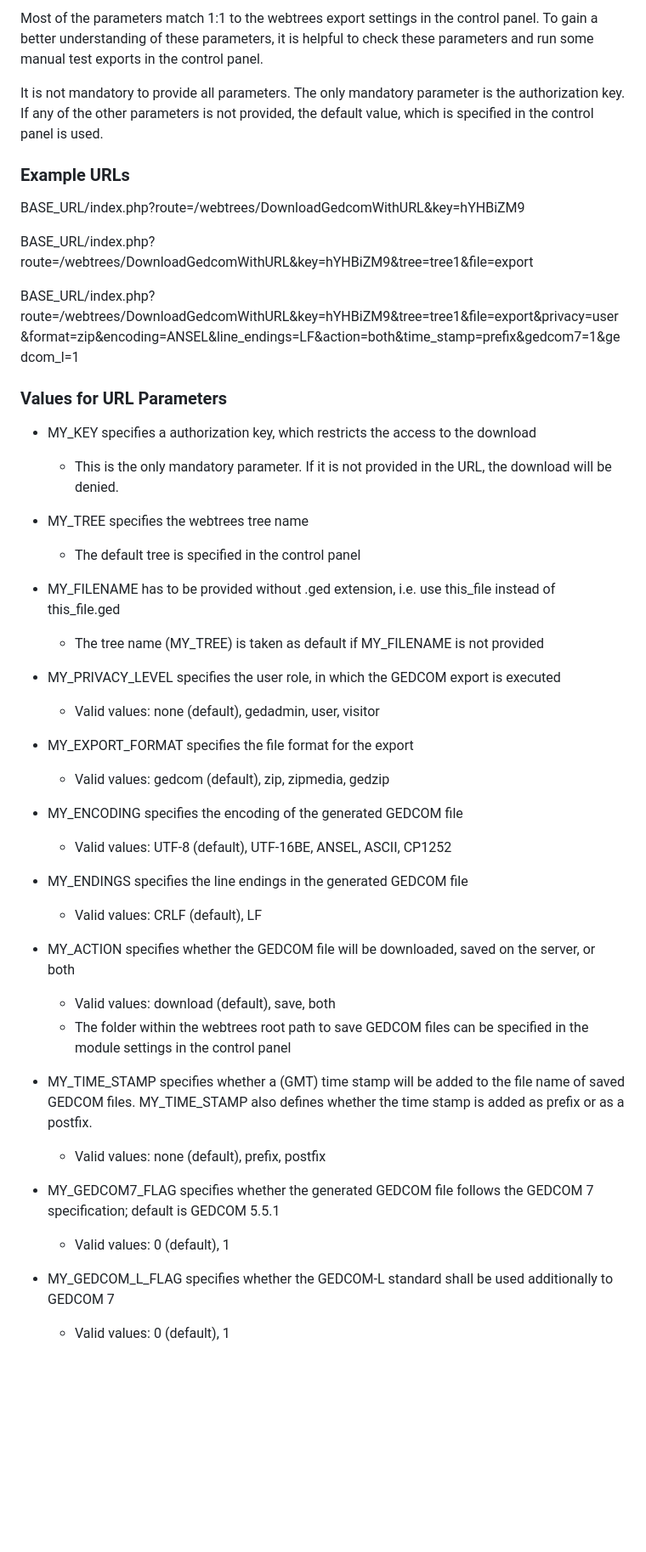
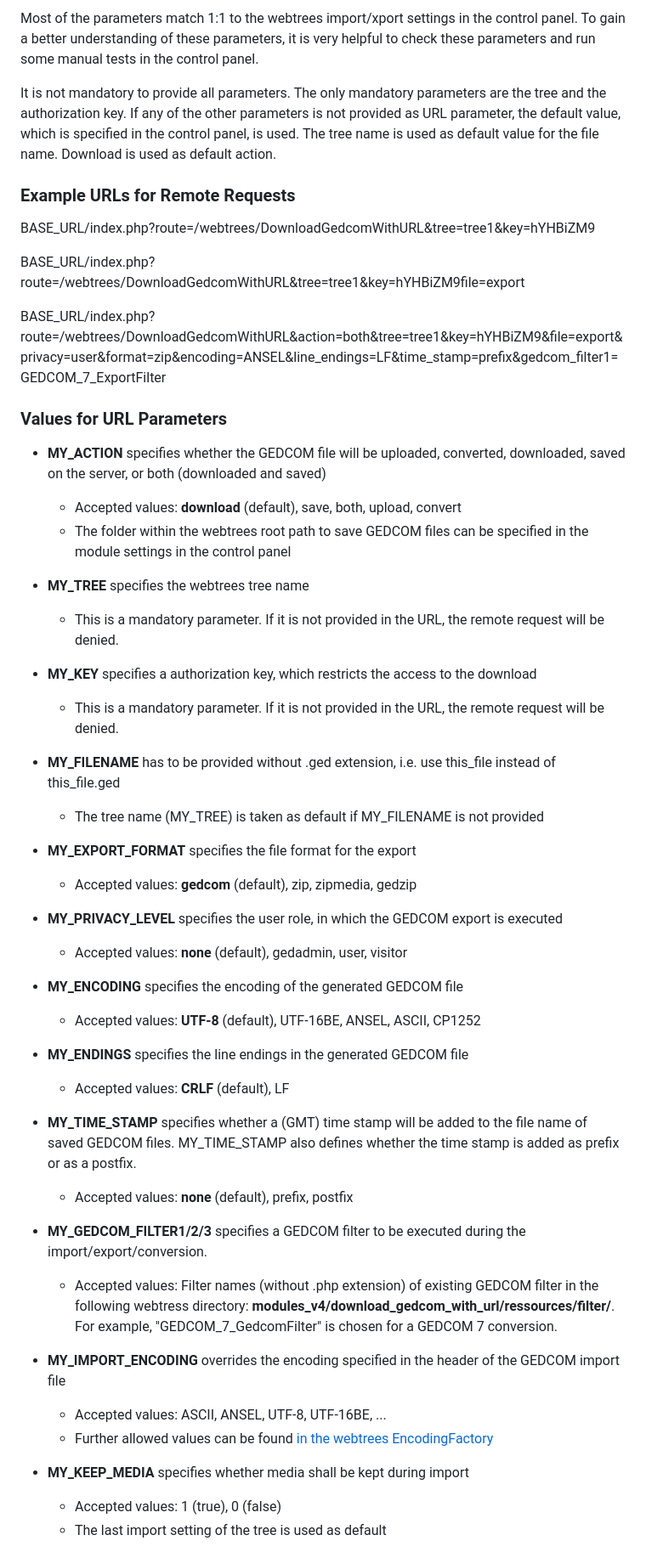
Before and after one commit to Jefferson49/ExtendedImportExport, a Markdown page: README.md, the part around one of its changes. Shown at 85% size. Rendered like a GitHub page; blank space fills up the shorter version.

```diff
--- a/README.md
+++ b/README.md
@@ -49,47 +97,52 @@ The "MY_xxx" place holders need to be replaced by the specific parameter values,
 
-Most of the parameters match 1:1 to the webtrees export settings in the control panel. To gain a better understanding of these parameters, it is helpful to check these parameters and run some manual test exports in the control panel.
+Most of the parameters match 1:1 to the webtrees import/xport settings in the control panel. To gain a better understanding of these parameters, it is very helpful to check these parameters and run some manual tests in the control panel.
 
-It is not mandatory to provide all parameters. The only mandatory parameter is the authorization key. If any of the other parameters is not provided, the default value, which is specified in the control panel is used.
+It is not mandatory to provide all parameters. The only mandatory parameters are the tree and the authorization key. If any of the other parameters is not provided as URL parameter, the default value, which is specified in the control panel, is used. The tree name is used as default value for the file name. Download is used as default action.
 
-### Example URLs
-BASE_URL/index.php?route=/webtrees/DownloadGedcomWithURL&key=hYHBiZM9
+### Example URLs for Remote Requests
+BASE_URL/index.php?route=/webtrees/DownloadGedcomWithURL&tree=tree1&key=hYHBiZM9
 
-BASE_URL/index.php?route=/webtrees/DownloadGedcomWithURL&key=hYHBiZM9&tree=tree1&file=export
+BASE_URL/index.php?route=/webtrees/DownloadGedcomWithURL&tree=tree1&key=hYHBiZM9file=export
 
-BASE_URL/index.php?route=/webtrees/DownloadGedcomWithURL&key=hYHBiZM9&tree=tree1&file=export&privacy=user&format=zip&encoding=ANSEL&line_endings=LF&action=both&time_stamp=prefix&gedcom7=1&gedcom_l=1
+BASE_URL/index.php?route=/webtrees/DownloadGedcomWithURL&action=both&tree=tree1&key=hYHBiZM9&file=export&privacy=user&format=zip&encoding=ANSEL&line_endings=LF&time_stamp=prefix&gedcom_filter1=GEDCOM_7_ExportFilter
 
 ### Values for URL Parameters
-* MY_KEY specifies a authorization key, which restricts the access to the download
-  * This is the only mandatory parameter. If it is not provided in the URL, the download will be denied.
+* **<a name="MY_ACTION">MY_ACTION</a>** specifies whether the GEDCOM file will be uploaded, converted, downloaded, saved on the server, or both (downloaded and saved)
+  * Accepted values: **download** (default), save, both, upload, convert
+  * The folder within the webtrees root path to save GEDCOM files can be specified in the module settings in the control panel
 
-* MY_TREE specifies the webtrees tree name
-  * The default tree is specified in the control panel
+* **<a name="MY_TREE">MY_TREE</a>** specifies the webtrees tree name
+  * This is a mandatory parameter. If it is not provided in the URL, the remote request will be denied.
 
-* MY_FILENAME has to be provided without .ged extension, i.e. use this_file instead of this_file.ged
+* **<a name="MY_KEY">MY_KEY</a>** specifies a authorization key, which restricts the access to the download
+  * This is a mandatory parameter. If it is not provided in the URL, the remote request will be denied.
+
+* **<a name="MY_FILENAME">MY_FILENAME</a>** has to be provided without .ged extension, i.e. use this_file instead of this_file.ged
   * The tree name (MY_TREE) is taken as default if MY_FILENAME is not provided
 
-* MY_PRIVACY_LEVEL specifies the user role, in which the GEDCOM export is executed
-  * Valid values: none (default), gedadmin, user, visitor
+* **<a name="MY_EXPORT_FORMAT">MY_EXPORT_FORMAT</a>** specifies the file format for the export
+  * Accepted values: **gedcom** (default), zip, zipmedia, gedzip
 
-* MY_EXPORT_FORMAT specifies the file format for the export
-  * Valid values: gedcom (default), zip, zipmedia, gedzip
+* **<a name="MY_PRIVACY_LEVEL">MY_PRIVACY_LEVEL</a>** specifies the user role, in which the GEDCOM export is executed
+  * Accepted values: **none** (default), gedadmin, user, visitor
 
-* MY_ENCODING specifies the encoding of the generated GEDCOM file
-  * Valid values: UTF-8 (default), UTF-16BE, ANSEL, ASCII, CP1252
+* **<a name="MY_ENCODING">MY_ENCODING</a>** specifies the encoding of the generated GEDCOM file
+  * Accepted values: **UTF-8** (default), UTF-16BE, ANSEL, ASCII, CP1252
 
-* MY_ENDINGS specifies the line endings in the generated GEDCOM file
-  * Valid values: CRLF (default), LF
+* **<a name="MY_ENDINGS">MY_ENDINGS</a>** specifies the line endings in the generated GEDCOM file
+  * Accepted values: **CRLF** (default), LF
 
-* MY_ACTION specifies whether the GEDCOM file will be downloaded, saved on the server, or both
-  * Valid values: download (default), save, both
-  * The folder within the webtrees root path to save GEDCOM files can be specified in the module settings in the control panel
+* **<a name="MY_TIME_STAMP">MY_TIME_STAMP</a>** specifies whether a (GMT) time stamp will be added to the file name of saved GEDCOM files. MY_TIME_STAMP also defines whether the time stamp is added as prefix or as a postfix.
+  * Accepted values: **none** (default), prefix, postfix
 
-* MY_TIME_STAMP specifies whether a (GMT) time stamp will be added to the file name of saved GEDCOM files. MY_TIME_STAMP also defines whether the time stamp is added as prefix or as a postfix.
-  * Valid values: none (default), prefix, postfix
+* **<a name="MY_GEDCOM_FILTER">MY_GEDCOM_FILTER1/2/3</a>** specifies a GEDCOM filter to be executed during the import/export/conversion.
+  * Accepted values: Filter names (without .php extension) of existing GEDCOM filter in the following webtress directory: **modules_v4/download_gedcom_with_url/ressources/filter/**. For example, "GEDCOM_7_GedcomFilter" is chosen for a GEDCOM 7 conversion.
 
-* MY_GEDCOM7_FLAG specifies whether the generated GEDCOM file follows the GEDCOM 7 specification; default is GEDCOM 5.5.1
-  * Valid values: 0 (default), 1
+* **<a name="MY_IMPORT_ENCODING">MY_IMPORT_ENCODING</a>** overrides the encoding specified in the header of the GEDCOM import file
+  * Accepted values: ASCII, ANSEL, UTF-8, UTF-16BE, ...
+  * Further allowed values can be found [in the webtrees EncodingFactory](https://github.com/fisharebest/webtrees/blob/main/app/Factories/EncodingFactory.php#L98)
 
-* MY_GEDCOM_L_FLAG specifies whether the GEDCOM-L standard shall be used additionally to GEDCOM 7
-  * Valid values: 0 (default), 1
+* **<a name="MY_KEEP_MEDIA">MY_KEEP_MEDIA</a>** specifies whether media shall be kept during import
+  * Accepted values: 1 (true), 0 (false)
+  * The last import setting of the tree is used as default
 
```
Also changed, not shown: other parts of README.md (+98 -41 lines), resources/img/screenshot_control_panel.jpg (added), resources/img/screenshot_control_panel_default_settings.jpg, 1 other file.
